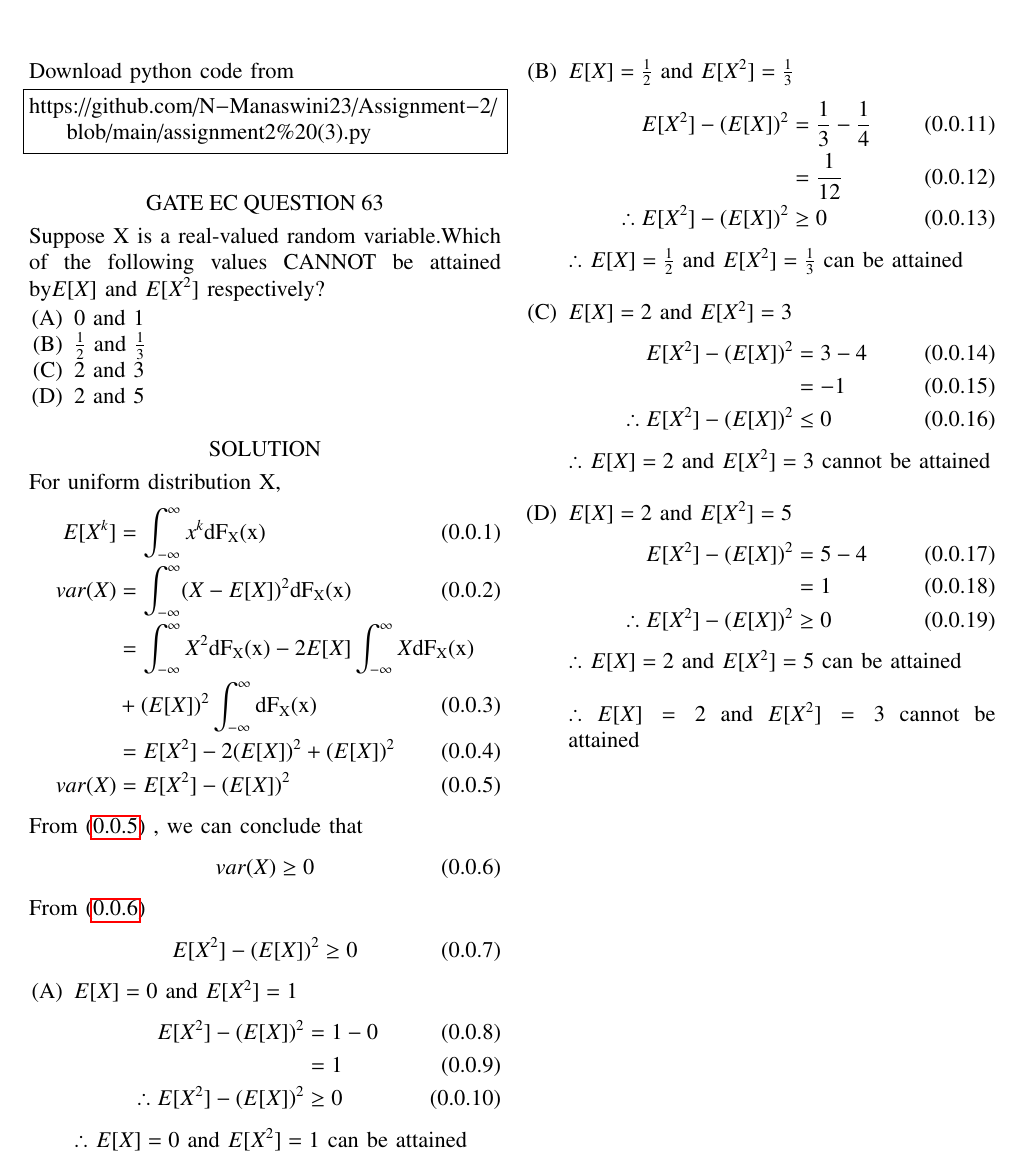
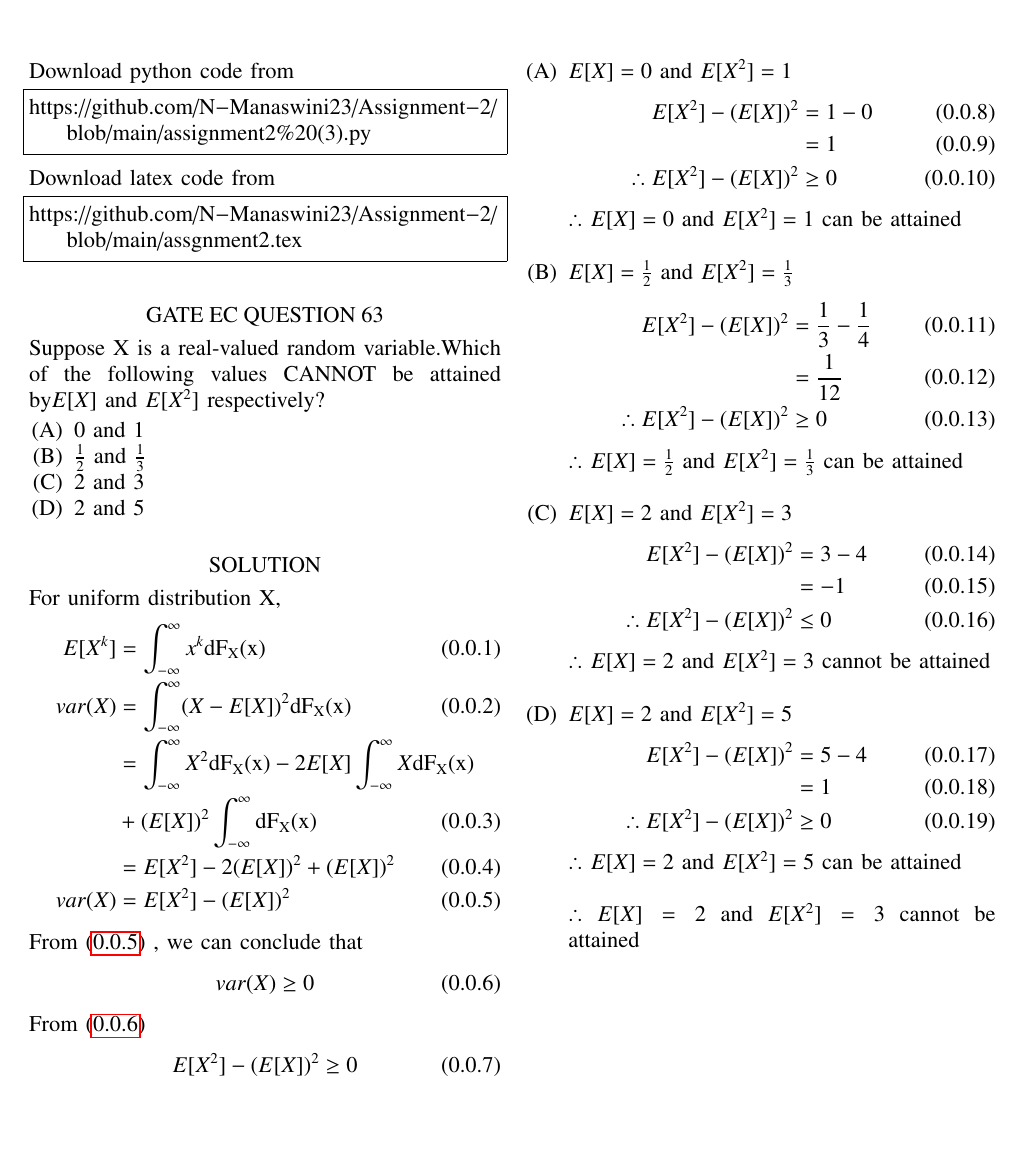
Before and after one commit to N-Manaswini23/Assignment-2, a LaTeX paper (assgnment2.tex): part of the page, cut so that both start at the same text, the shorter picture padded with empty space. Compiled offline with pdfLaTeX.

Commit message:
Add files via upload

```diff
--- a/assgnment2.tex
+++ b/assgnment2.tex
@@ -126,7 +126,11 @@ Download python code from
 https://github.com/N-Manaswini23/Assignment-2/blob/main/assignment2%20(3).py
 \end{lstlisting}
 %
-
+Download latex code from
+\begin{lstlisting}
+https://github.com/N-Manaswini23/Assignment-2/blob/main/assgnment2.tex
+\end{lstlisting}
+%
 \section*{GATE EC QUESTION 63}
 Suppose X is a real-valued random variable.Which of the following values CANNOT be attained by$ E[X] $ and $ E[X^2] $ respectively?
 \begin{enumerate}
```
Also changed, not shown: assignment2.pdf.
